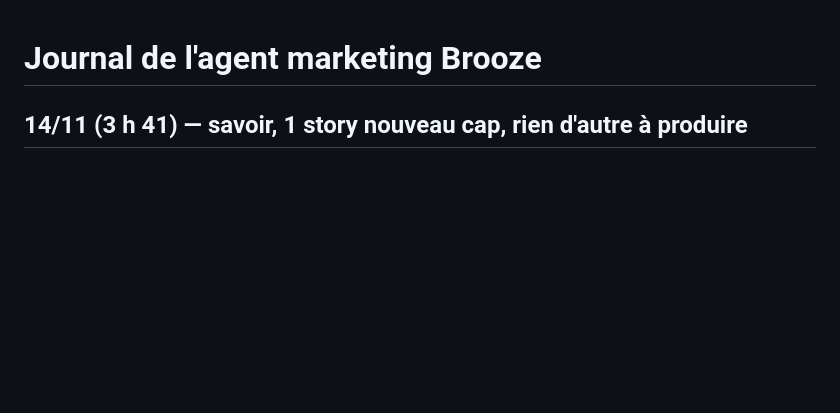
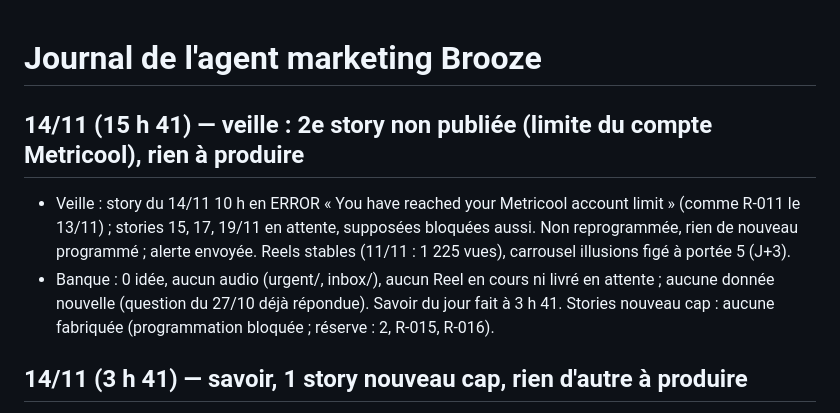
Before and after one commit to zakxa48-wq/brooze-agent, a Markdown page: journal.md, the part around the change. Drawn GitHub-style; blank space fills up the shorter version.

Commit message:
Journal 14/11 15h41 : veille, limite Metricool

```diff
--- a/journal.md
+++ b/journal.md
@@ -1,4 +1,8 @@
 # Journal de l'agent marketing Brooze
+
+## 14/11 (15 h 41) — veille : 2e story non publiée (limite du compte Metricool), rien à produire
+- Veille : story du 14/11 10 h en ERROR « You have reached your Metricool account limit » (comme R-011 le 13/11) ; stories 15, 17, 19/11 en attente, supposées bloquées aussi. Non reprogrammée, rien de nouveau programmé ; alerte envoyée. Reels stables (11/11 : 1 225 vues), carrousel illusions figé à portée 5 (J+3).
+- Banque : 0 idée, aucun audio (urgent/, inbox/), aucun Reel en cours ni livré en attente ; aucune donnée nouvelle (question du 27/10 déjà répondue). Savoir du jour fait à 3 h 41. Stories nouveau cap : aucune fabriquée (programmation bloquée ; réserve : 2, R-015, R-016).
 
 ## 14/11 (3 h 41) — savoir, 1 story nouveau cap, rien d'autre à produire
 - Banque : 0 idée disponible, aucun audio (urgent/, inbox/), aucun Reel en cours ni livré en attente, aucune donnée nouvelle dans data/ (git ; cerveau.py nouveaux non exécutable : numpy absent, setup en cours). Veille à 15 h 41.
```
